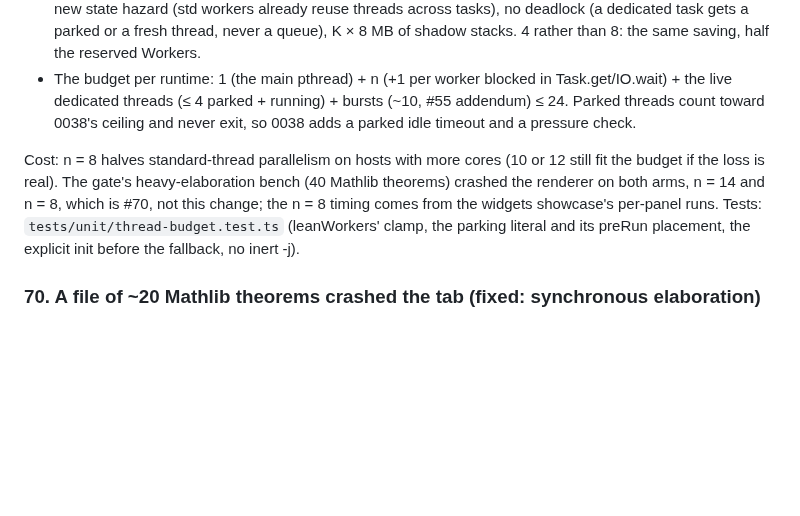
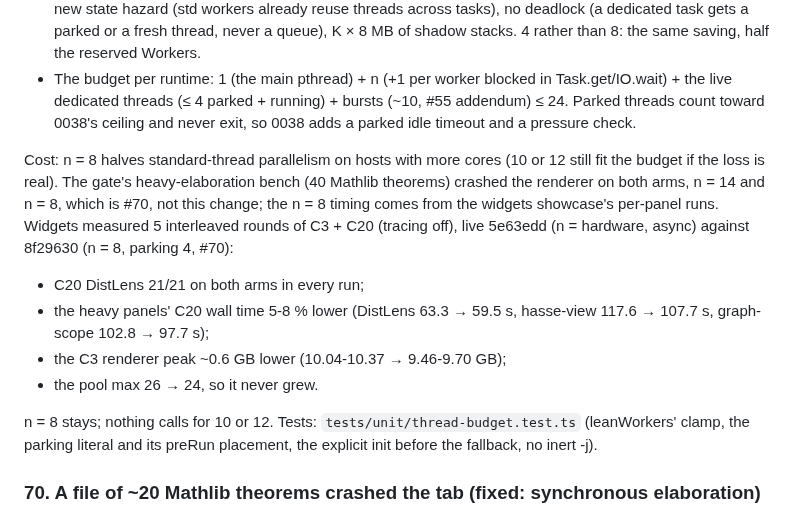
Before and after one commit to FawadHa1der/QED64, a Markdown page: docs/HARDENING.md, the part around the change. Rendered like a GitHub page; blank space fills up the shorter version.

Commit message:
docs: HARDENING #69, the widgets A/B (n 8 + #70: C20 DistLens 21/21, heavy panels 5-8 % faster, ~0.6 GB lower peak, pool never grew)
Co-Authored-By: Claude Opus 5.5 <noreply@anthropic.com>

```diff
--- a/docs/HARDENING.md
+++ b/docs/HARDENING.md
@@ -703,7 +703,13 @@ Fix (`public/workers/lean.worker.js`):
 - Up to 4 finished dedicated threads stay parked for reuse (`LEAN_WASM_PARKED_DEDICATED` = "4" at preRun, a digits-only literal; read once at the task manager's construction). The widgets showcase measured parking (8 interleaved rounds, C3 + a reload storm, tracing off): pthread starts per heavy session ~1,220 → ~90 (4) or ~45 (8), a reload storm's renderer peak ~1.2 GB lower, storm-to-ready no slower. The kernel's review: no new state hazard (std workers already reuse threads across tasks), no deadlock (a dedicated task gets a parked or a fresh thread, never a queue), K × 8 MB of shadow stacks. 4 rather than 8: the same saving, half the reserved Workers.
 - The budget per runtime: 1 (the main pthread) + n (+1 per worker blocked in Task.get/IO.wait) + the live dedicated threads (≤ 4 parked + running) + bursts (~10, #55 addendum) ≤ 24. Parked threads count toward 0038's ceiling and never exit, so 0038 adds a parked idle timeout and a pressure check.
 
-Cost: n = 8 halves standard-thread parallelism on hosts with more cores (10 or 12 still fit the budget if the loss is real). The gate's heavy-elaboration bench (40 Mathlib theorems) crashed the renderer on both arms, n = 14 and n = 8, which is #70, not this change; the n = 8 timing comes from the widgets showcase's per-panel runs.
+Cost: n = 8 halves standard-thread parallelism on hosts with more cores (10 or 12 still fit the budget if the loss is real). The gate's heavy-elaboration bench (40 Mathlib theorems) crashed the renderer on both arms, n = 14 and n = 8, which is #70, not this change; the n = 8 timing comes from the widgets showcase's per-panel runs. Widgets measured 5 interleaved rounds of C3 + C20 (tracing off), live 5e63edd (n = hardware, async) against 8f29630 (n = 8, parking 4, #70):
+- C20 DistLens 21/21 on both arms in every run;
+- the heavy panels' C20 wall time 5-8 % lower (DistLens 63.3 → 59.5 s, hasse-view 117.6 → 107.7 s, graph-scope 102.8 → 97.7 s);
+- the C3 renderer peak ~0.6 GB lower (10.04-10.37 → 9.46-9.70 GB);
+- the pool max 26 → 24, so it never grew.
+
+n = 8 stays; nothing calls for 10 or 12.
 Tests: `tests/unit/thread-budget.test.ts` (leanWorkers' clamp, the parking literal and its preRun placement, the explicit init before the fallback, no inert -j).
 
 ### 70. A file of ~20 Mathlib theorems crashed the tab (fixed: synchronous elaboration)
```
